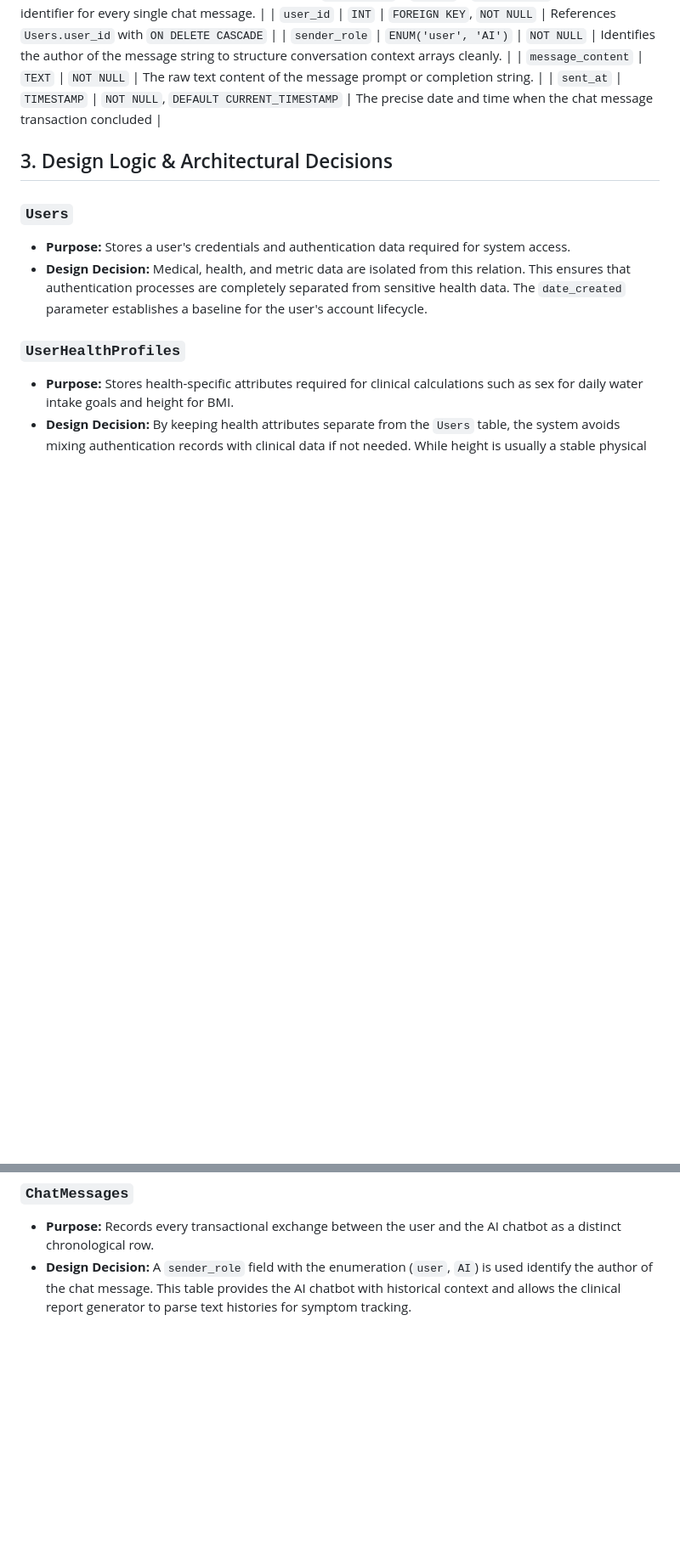
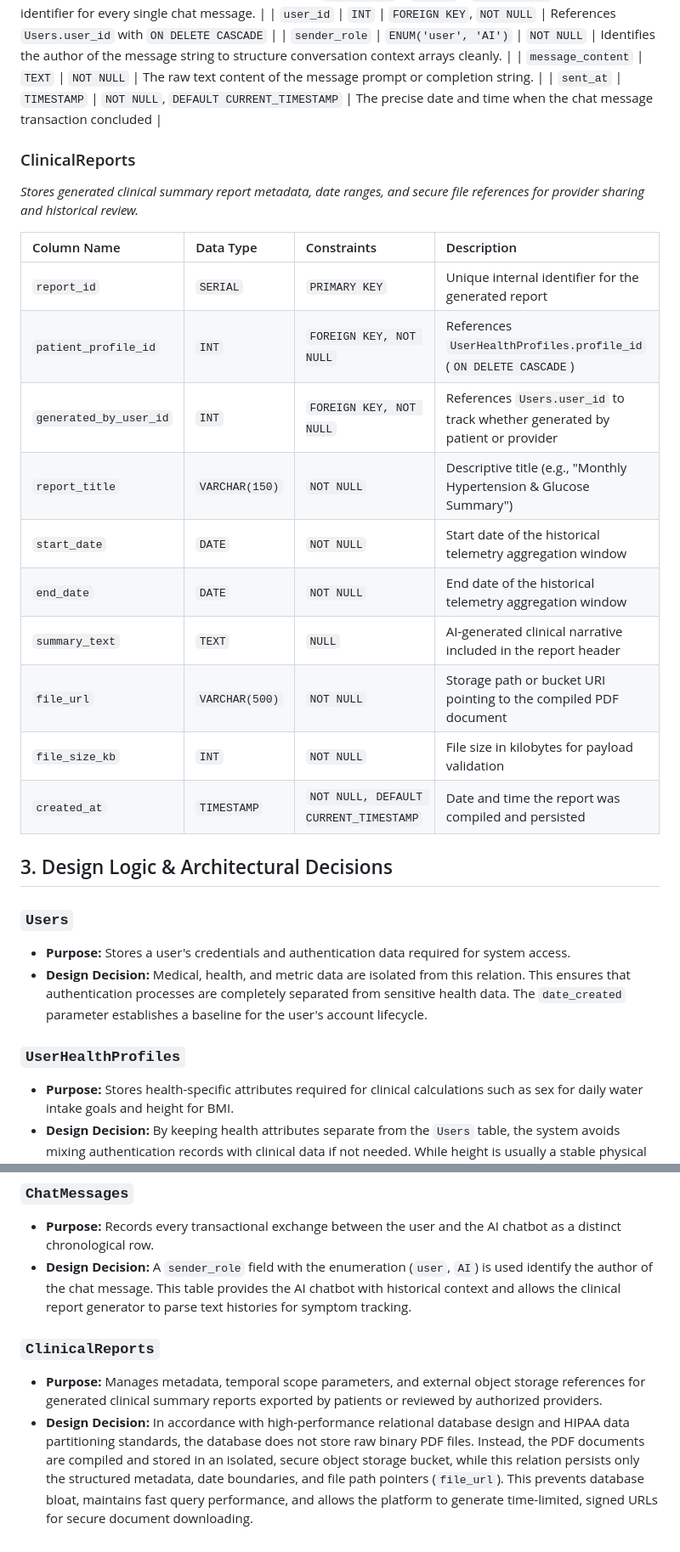
Before and after one commit to RaymondTian12/vital-pilot-senior-design, a Markdown page: docs/database_design.md, 2 parts joined by grey strips. Shown at 85% size. GitHub-like rendering; blank space fills up the shorter version.

Commit message:
added ClinicalReports table

```diff
--- a/docs/database_design.md
+++ b/docs/database_design.md
@@ -178,6 +178,23 @@ Stores static, institutional health guidelines. This table uses a single row per
 | `message_content` | `TEXT` | `NOT NULL` | The raw text content of the message prompt or completion string. |
 | `sent_at` | `TIMESTAMP` | `NOT NULL`, `DEFAULT CURRENT_TIMESTAMP` | The precise date and time when the chat message transaction concluded |
 
+### ClinicalReports
+
+*Stores generated clinical summary report metadata, date ranges, and secure file references for provider sharing and historical review.*
+
+| Column Name | Data Type | Constraints | Description |
+| :--- | :--- | :--- | :--- |
+| `report_id` | `SERIAL` | `PRIMARY KEY` | Unique internal identifier for the generated report |
+| `patient_profile_id` | `INT` | `FOREIGN KEY, NOT NULL` | References `UserHealthProfiles.profile_id` (`ON DELETE CASCADE`) |
+| `generated_by_user_id` | `INT` | `FOREIGN KEY, NOT NULL` | References `Users.user_id` to track whether generated by patient or provider |
+| `report_title` | `VARCHAR(150)` | `NOT NULL` | Descriptive title (e.g., "Monthly Hypertension & Glucose Summary") |
+| `start_date` | `DATE` | `NOT NULL` | Start date of the historical telemetry aggregation window |
+| `end_date` | `DATE` | `NOT NULL` | End date of the historical telemetry aggregation window |
+| `summary_text` | `TEXT` | `NULL` | AI-generated clinical narrative included in the report header |
+| `file_url` | `VARCHAR(500)` | `NOT NULL` | Storage path or bucket URI pointing to the compiled PDF document |
+| `file_size_kb` | `INT` | `NOT NULL` | File size in kilobytes for payload validation |
+| `created_at` | `TIMESTAMP` | `NOT NULL, DEFAULT CURRENT_TIMESTAMP` | Date and time the report was compiled and persisted |
+
 ## 3. Design Logic & Architectural Decisions
 ### `Users`
 * **Purpose:** Stores a user's credentials and authentication data required for system access.
@@ -232,3 +249,7 @@ Stores static, institutional health guidelines. This table uses a single row per
 ### `ChatMessages`
 * **Purpose:** Records every transactional exchange between the user and the AI chatbot as a distinct chronological row.
 * **Design Decision:** A `sender_role` field with the enumeration (`user`, `AI`) is used identify the author of the chat message. This table provides the AI chatbot with historical context and allows the clinical report generator to parse text histories for symptom tracking.
+
+### `ClinicalReports`
+* **Purpose:** Manages metadata, temporal scope parameters, and external object storage references for generated clinical summary reports exported by patients or reviewed by authorized providers.
+* **Design Decision:** In accordance with high-performance relational database design and HIPAA data partitioning standards, the database does not store raw binary PDF files. Instead, the PDF documents are compiled and stored in an isolated, secure object storage bucket, while this relation persists only the structured metadata, date boundaries, and file path pointers (`file_url`). This prevents database bloat, maintains fast query performance, and allows the platform to generate time-limited, signed URLs for secure document downloading.
```
